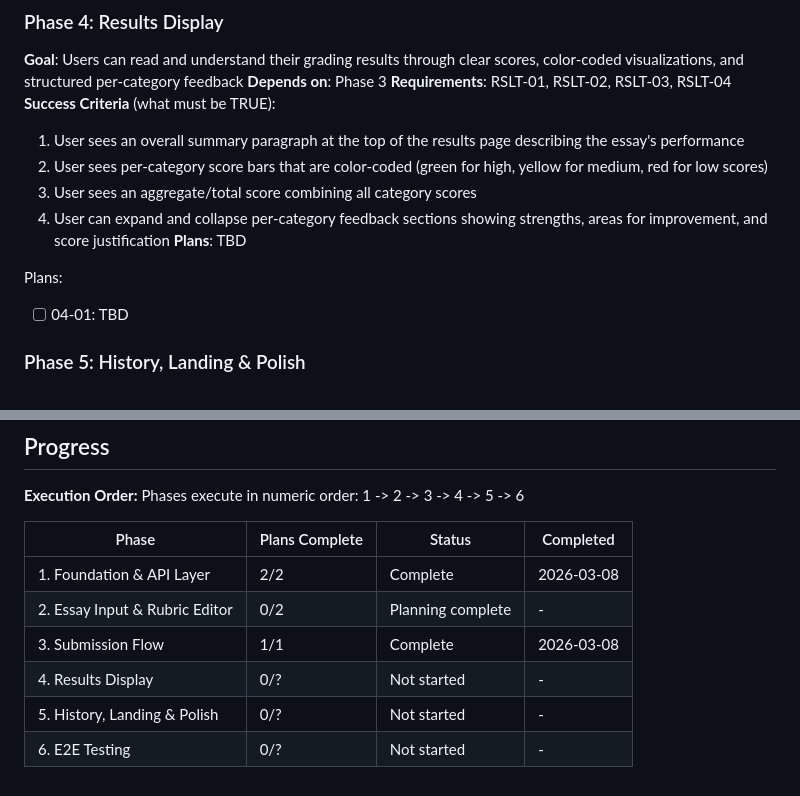
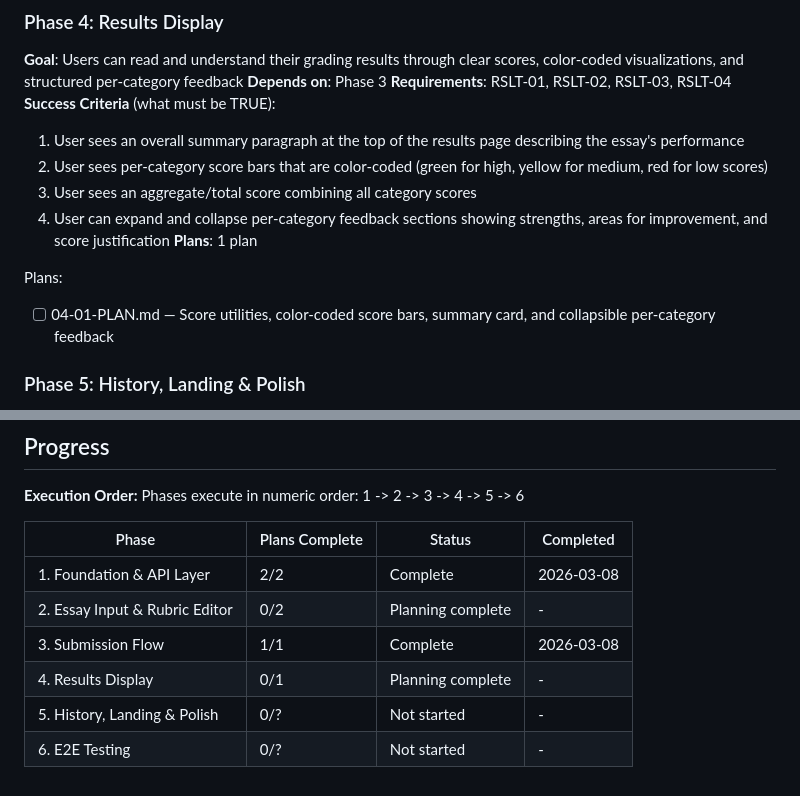
Before and after one commit to meg546/essay-grader, a Markdown page: .planning/ROADMAP.md, 2 parts joined by grey strips. Rendered like a GitHub page.

Commit message:
docs(04): create phase plan

```diff
--- a/.planning/ROADMAP.md
+++ b/.planning/ROADMAP.md
@@ -74,10 +74,10 @@ Plans:
   2. User sees per-category score bars that are color-coded (green for high, yellow for medium, red for low scores)
   3. User sees an aggregate/total score combining all category scores
   4. User can expand and collapse per-category feedback sections showing strengths, areas for improvement, and score justification
-**Plans**: TBD
+**Plans**: 1 plan
 
 Plans:
-- [ ] 04-01: TBD
+- [ ] 04-01-PLAN.md — Score utilities, color-coded score bars, summary card, and collapsible per-category feedback
 
 ### Phase 5: History, Landing & Polish
 **Goal**: Users have a complete application with a welcoming landing page, browsable submission history, and dark mode support
@@ -123,6 +123,6 @@ Phases execute in numeric order: 1 -> 2 -> 3 -> 4 -> 5 -> 6
 | 1. Foundation & API Layer | 2/2 | Complete | 2026-03-08 |
 | 2. Essay Input & Rubric Editor | 0/2 | Planning complete | - |
 | 3. Submission Flow | 1/1 | Complete   | 2026-03-08 |
-| 4. Results Display | 0/? | Not started | - |
+| 4. Results Display | 0/1 | Planning complete | - |
 | 5. History, Landing & Polish | 0/? | Not started | - |
 | 6. E2E Testing | 0/? | Not started | - |
```
Also changed, not shown: 1 other file.
